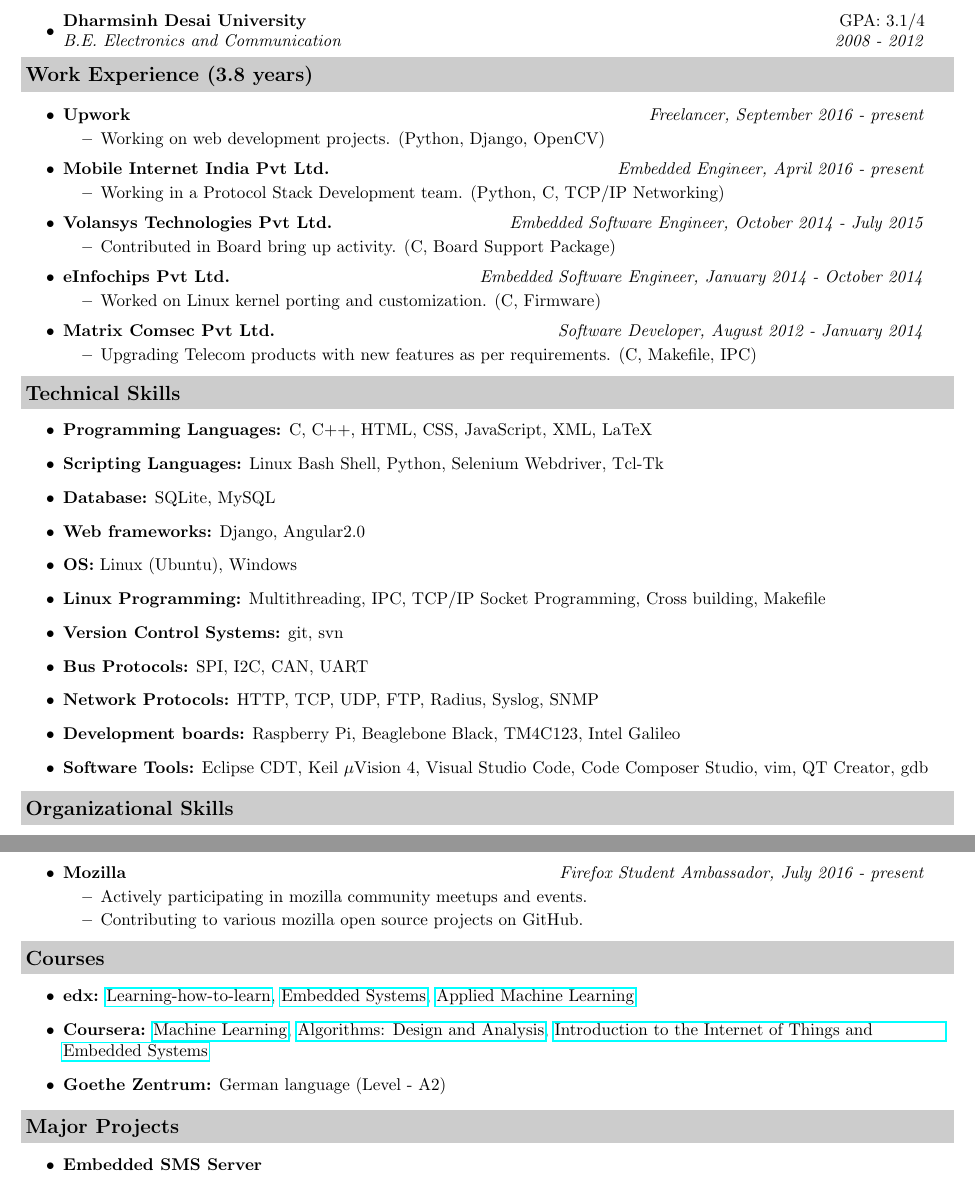
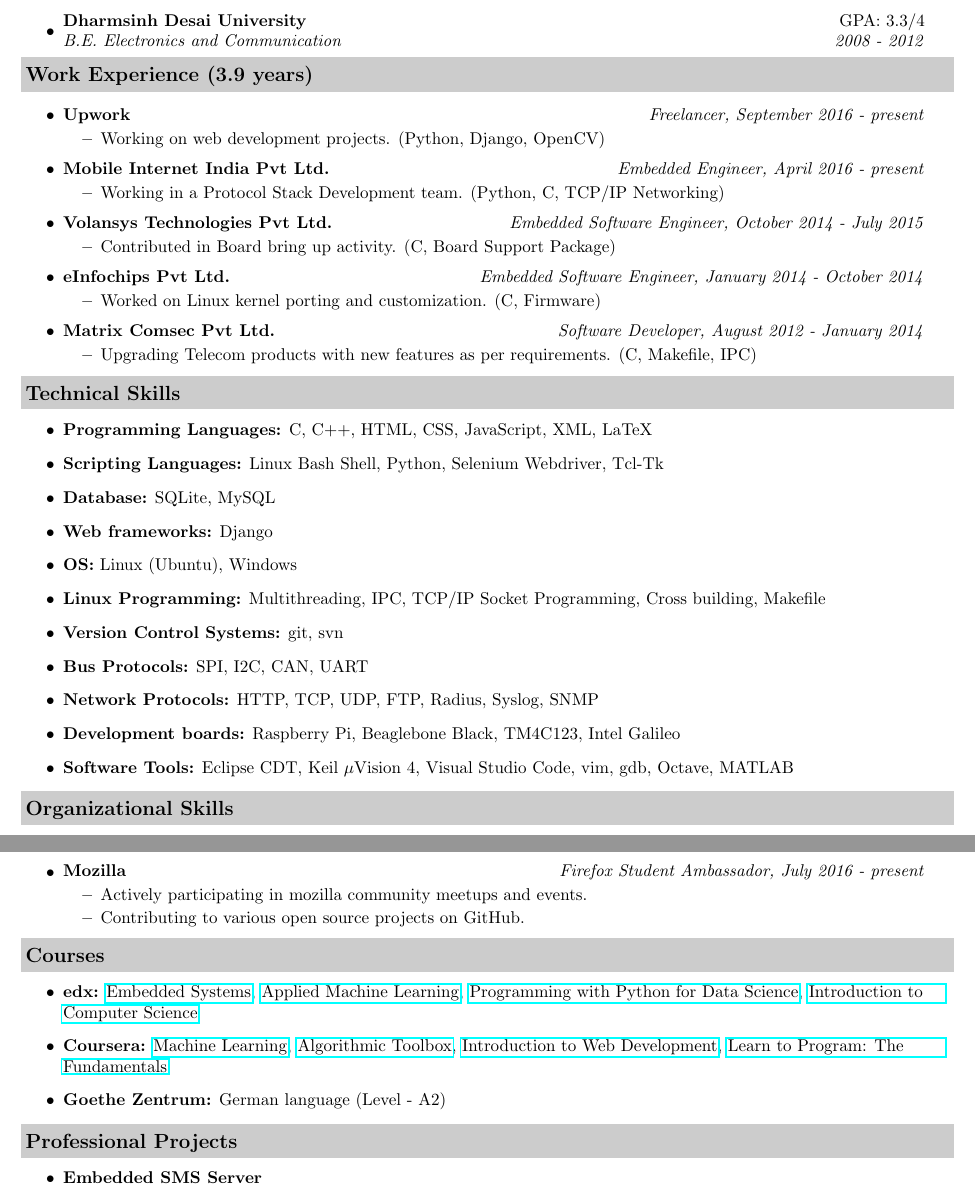
Before and after one commit to jsdelivrbot/Resume-1, a LaTeX CV (Resume.tex): two parts of pages 1 and 2 of 3, joined at a grey line, cut so that both start at the same text. Compiled offline with pdfLaTeX.

Commit message:
:earth_asia:

```diff
--- a/Resume.tex
+++ b/Resume.tex
@@ -71,13 +75,13 @@
 \resheading{Education}
 \begin{itemize}
 \item
-\ressubheadinged{Dharmsinh Desai University}{GPA: 3.1/4}{B.E. Electronics and Communication}{2008 - 2012}
+\ressubheadinged{Dharmsinh Desai University}{GPA: 3.3/4}{B.E. Electronics and Communication}{2008 - 2012}
 \end{itemize}
 
 %---------------------------------------------------
 % Professional experience
 %---------------------------------------------------
-\resheading{Work Experience (3.8 years)}
+\resheading{Work Experience (3.9 years)}
 \begin{itemize}
 
 \item
@@ -120,14 +124,14 @@
 \item \textbf{Programming Languages:} C, C++, HTML, CSS, JavaScript, XML, LaTeX
 \item \textbf{Scripting Languages:} Linux Bash Shell, Python, Selenium Webdriver, Tcl-Tk
 \item \textbf{Database:} SQLite, MySQL
-\item \textbf{Web frameworks:} Django, Angular2.0
+\item \textbf{Web frameworks:} Django
 \item \textbf{OS:} Linux (Ubuntu), Windows
 \item \textbf{Linux Programming:} Multithreading, IPC, TCP/IP Socket Programming, Cross building, Makefile
 \item \textbf{Version Control Systems:} git, svn
 \item \textbf{Bus Protocols:} SPI, I2C, CAN, UART
 \item \textbf{Network Protocols:} HTTP, TCP, UDP, FTP, Radius, Syslog, SNMP
 \item \textbf{Development boards:} Raspberry Pi, Beaglebone Black, TM4C123, Intel Galileo
-\item \textbf{Software Tools:} Eclipse CDT, Keil $\mu$Vision 4, Visual Studio Code, Code Composer Studio, vim, QT Creator, gdb
+\item \textbf{Software Tools:} Eclipse CDT, Keil $\mu$Vision 4, Visual Studio Code, vim, gdb, Octave, MATLAB
 
 \end{itemize}
 
@@ -176,7 +180,7 @@
 	\ressubheading{Mozilla}{Remote}{Firefox Student Ambassador}{Firefox Student Ambassador, July 2016 - present}
 	\begin{itemize}
 		\resitem{Actively participating in mozilla community meetups and events.}
-		\resitem{Contributing to various mozilla open source projects on GitHub.}
+		\resitem{Contributing to various open source projects on GitHub.}
 	\end{itemize}
 
 \end{itemize}
@@ -186,23 +190,31 @@
 %---------------------------------------------------
 \resheading{Courses}
     \begin{itemize}
-        \item \textbf{edx:} \href{https://www.coursera.org/learn/learning-how-to-learn}
-                            {Learning-how-to-learn},
-        \href{https://www.edx.org/course/embedded-systems-shape-world-utaustinx-ut-6-03x}
-                            {Embedded Systems},
-        \href{https://courses.edx.org/courses/course-v1:Microsoft+DAT203.3x+5T2016/info}{Applied Machine Learning}
-
+        \item \textbf{edx:}
+%---------------------------------------------------
+%                       edx
+%---------------------------------------------------
+        \href{https://www.edx.org/course/embedded-systems-shape-world-utaustinx-ut-6-03x} {Embedded Systems},
+        \href{https://courses.edx.org/courses/course-v1:Microsoft+DAT203.3x+5T2016/info}{Applied Machine Learning},
+        \href{https://courses.edx.org/courses/course-v1:Microsoft+DAT210x+6T2016/info}{Programming with Python for Data Science},
+        \href{https://www.edx.org/course/introduction-computer-science-harvardx-cs50x}{Introduction to Computer Science}
+%---------------------------------------------------
+%                     Coursera
+%---------------------------------------------------
         \item \textbf{Coursera:}                            \href{https://www.coursera.org/learn/machine-learning}{Machine Learning},
-        \href{https://www.coursera.org/specializations/algorithms}{Algorithms: Design and Analysis},
-        \href{https://www.coursera.org/learn/iot}{Introduction to the Internet of Things and Embedded Systems}
-
+        \href{https://www.coursera.org/learn/algorithmic-toolbox/home/welcome}{Algorithmic Toolbox},
+        \href{https://www.coursera.org/learn/web-development/home/welcome}{Introduction to Web Development},
+        \href{https://www.coursera.org/learn/learn-to-program}{Learn to Program: The Fundamentals}
+%---------------------------------------------------
+%                     Other
+%---------------------------------------------------
         \item \textbf{Goethe Zentrum:} German language (Level - A2)
     \end{itemize}
 
 %---------------------------------------------------
 % Major Projects
 %---------------------------------------------------
-\resheading{Major Projects}
+\resheading{Professional Projects}
 \begin{itemize}
 
 \item
```
Also changed, not shown: Resume.pdf, Resume.tex (14 more changed lines).
